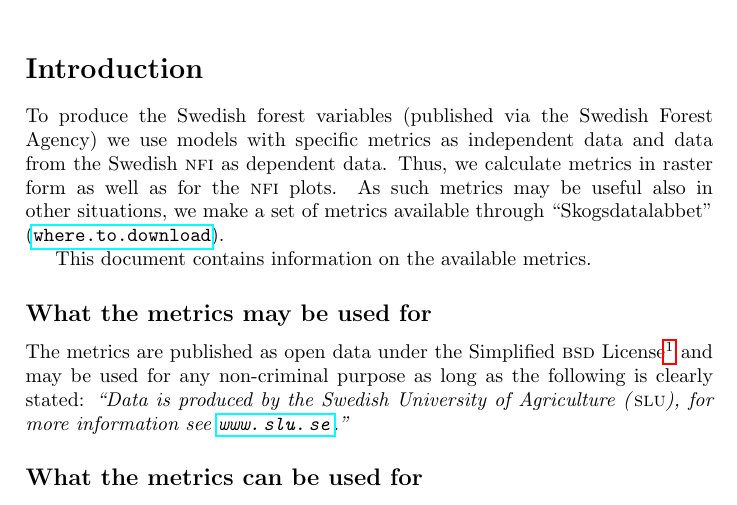
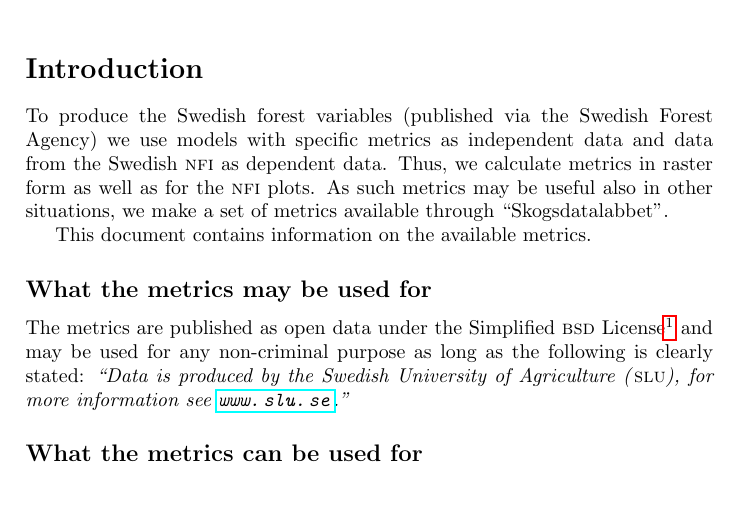
Before and after one commit to Snuggan/pax2, a LaTeX document (documentation/extra-allt/extra-allt.tex): part of page 1 of 4, cut so that both start at the same text. Compiled offline with pdfLaTeX; a LaTeX package or settings file that is missing is left out.

Commit message:
Better English, I hope.

```diff
--- a/documentation/extra-allt/extra-allt.tex
+++ b/documentation/extra-allt/extra-allt.tex
@@ -4,13 +4,12 @@
 
 % The following is not required -- igore it if you don't have it.
 \usepackage{pax3}
-
 \usepackage{amsmath,hyperref,makeidx}
 
 
+\newcommand{\download}{“Skogsdatalabbet”}
 \newcommand{\lidar}{Lidar}
 \newcommand{\slu}{\textsc{slu}}
-\newcommand{\download}{“Skogsdatalabbet” (\url{where.to.download})}
 \newcommand{\tabrow}[1]{\mname{#1\_1ret}	& \mname{#1\_1ret\_ge150cm}	& \mname{#1\_all}	& \mname{#1\_all\_ge150cm}	\\}
 
 
```
Also changed, not shown: documentation/extra-allt/extra-allt.pdf.
